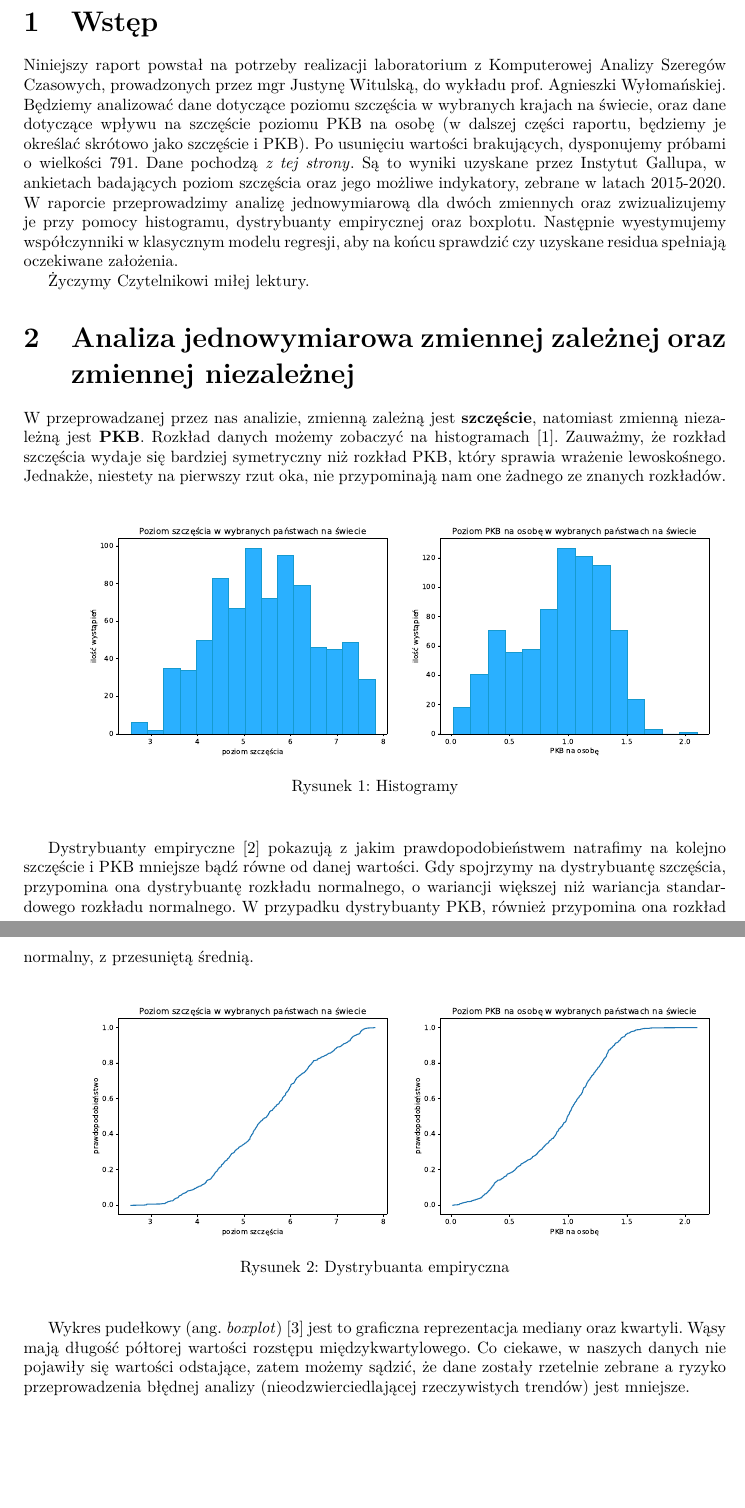
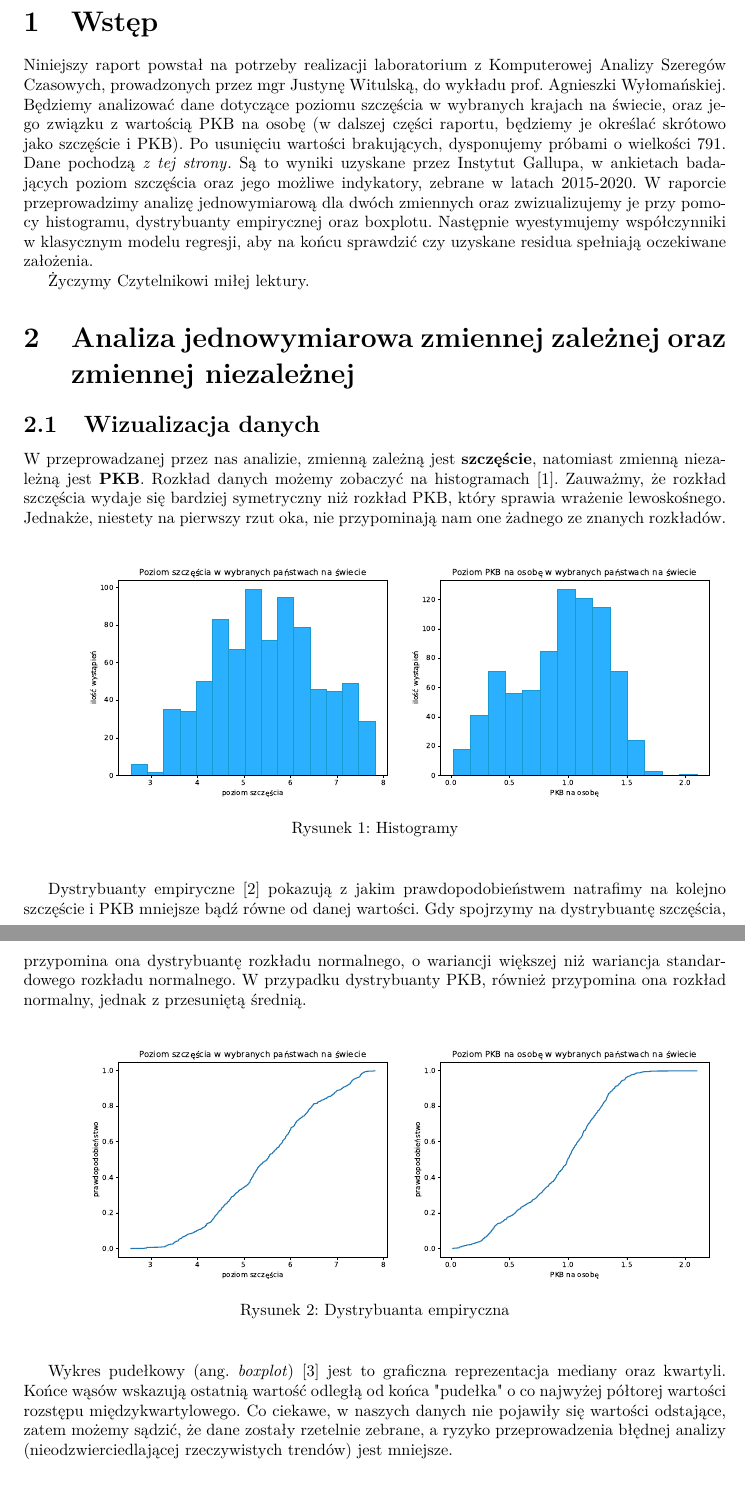
Before and after one commit to zlekoty/komputerowa_analiza_szereg-w_czasowych, a LaTeX document (kaszcz_raport1.tex): two parts of pages 2 and 3 of 9, joined at a grey line, cut so that both start at the same text, the shorter picture padded with empty space. Compiled offline with pdfLaTeX.

Commit message:
drobne
drobne zmiany stylistyczne

```diff
--- a/kaszcz_raport1.tex
+++ b/kaszcz_raport1.tex
@@ -62,11 +62,13 @@
 	\clearpage
 \section{Wstęp}
 	Niniejszy raport powstał na potrzeby realizacji laboratorium z Komputerowej Analizy Szeregów Czasowych, prowadzonych przez mgr Justynę Witulską, do wykładu prof. Agnieszki Wyłomańskiej.
-	Będziemy analizować dane dotyczące poziomu szczęścia w wybranych krajach na świecie, oraz dane dotyczące wpływu na szczęście poziomu PKB na osobę (w dalszej części raportu, będziemy je określać skrótowo jako szczęście i PKB). Po usunięciu wartości brakujących, dysponujemy próbami o wielkości~791. Dane pochodzą \href{https://www.kaggle.com/datasets/eliasturk/world-happiness-based-on-cpi-20152020}{\textit{z tej strony}}. Są to wyniki uzyskane przez Instytut Gallupa, w ankietach badających poziom szczęścia oraz jego możliwe indykatory, zebrane  w latach 2015-2020. W raporcie przeprowadzimy analizę jednowymiarową dla dwóch zmiennych oraz zwizualizujemy je przy pomocy histogramu, dystrybuanty empirycznej oraz boxplotu. Następnie wyestymujemy współczynniki w klasycznym modelu regresji, aby na końcu sprawdzić czy uzyskane residua spełniają oczekiwane założenia.
+	Będziemy analizować dane dotyczące poziomu szczęścia w wybranych krajach na świecie, oraz jego związku z wartością PKB na osobę (w dalszej części raportu, będziemy je określać skrótowo jako szczęście i PKB). Po usunięciu wartości brakujących, dysponujemy próbami o wielkości~791. Dane pochodzą \href{https://www.kaggle.com/datasets/eliasturk/world-happiness-based-on-cpi-20152020}{\textit{z tej strony}}. Są to wyniki uzyskane przez Instytut Gallupa, w ankietach badających poziom szczęścia oraz jego możliwe indykatory, zebrane  w latach 2015-2020. W raporcie przeprowadzimy analizę jednowymiarową dla dwóch zmiennych oraz zwizualizujemy je przy pomocy histogramu, dystrybuanty empirycznej oraz boxplotu. Następnie wyestymujemy współczynniki w klasycznym modelu regresji, aby na końcu sprawdzić czy uzyskane residua spełniają oczekiwane założenia.
 
 	Życzymy Czytelnikowi miłej lektury.
 
 \section{Analiza jednowymiarowa zmiennej zależnej oraz zmiennej niezależnej}
+
+\subsection{Wizualizacja danych}
 
 W przeprowadzanej przez nas analizie, zmienną zależną jest \textbf{szczęście}, natomiast zmienną niezależną jest \textbf{PKB}. Rozkład danych możemy zobaczyć na histogramach [\ref{fig:hist}]. Zauważmy, że rozkład szczęścia wydaje się bardziej symetryczny niż rozkład PKB, który sprawia wrażenie lewoskośnego. Jednakże, niestety na pierwszy rzut oka, nie przypominają nam one żadnego ze znanych rozkładów.
 
@@ -78,7 +80,7 @@ W przeprowadzanej przez nas analizie, zmienną zależną jest \textbf{szczęści
 	\end{center}
 \end{figure}
 
-Dystrybuanty empiryczne [\ref{fig:distr}] pokazują z jakim prawdopodobieństwem natrafimy na kolejno szczęście i PKB mniejsze bądź równe od danej wartości. Gdy spojrzymy na dystrybuantę szczęścia, przypomina ona dystrybuantę rozkładu normalnego, o wariancji większej niż wariancja standardowego rozkładu normalnego. W przypadku dystrybuanty PKB, również przypomina ona rozkład normalny, z przesuniętą średnią.
+Dystrybuanty empiryczne [\ref{fig:distr}] pokazują z jakim prawdopodobieństwem natrafimy na kolejno szczęście i PKB mniejsze bądź równe od danej wartości. Gdy spojrzymy na dystrybuantę szczęścia, przypomina ona dystrybuantę rozkładu normalnego, o wariancji większej niż wariancja standardowego rozkładu normalnego. W przypadku dystrybuanty PKB, również przypomina ona rozkład normalny, jednak z przesuniętą średnią.
 
 \begin{figure}[H]
 	\begin{center}
@@ -88,7 +90,7 @@ Dystrybuanty empiryczne [\ref{fig:distr}] pokazują z jakim prawdopodobieństwem
 	\end{center}
 \end{figure}
 
-Wykres pudełkowy (ang. \textit{boxplot}) [\ref{fig:box}] jest to graficzna reprezentacja mediany oraz kwartyli. Wąsy mają długość półtorej wartości rozstępu międzykwartylowego. Co ciekawe, w naszych danych nie pojawiły się wartości odstające, zatem możemy sądzić, że dane zostały rzetelnie zebrane a ryzyko przeprowadzenia błędnej analizy (nieodzwierciedlającej rzeczywistych trendów) jest mniejsze.
+Wykres pudełkowy (ang. \textit{boxplot}) [\ref{fig:box}] jest to graficzna reprezentacja mediany oraz kwartyli. Końce wąsów wskazują ostatnią wartość odległą od końca "pudełka" o co najwyżej półtorej wartości rozstępu międzykwartylowego. Co ciekawe, w naszych danych nie pojawiły się wartości odstające, zatem możemy sądzić, że dane zostały rzetelnie zebrane, a ryzyko przeprowadzenia błędnej analizy (nieodzwierciedlającej rzeczywistych trendów) jest mniejsze.
 
 \begin{figure}[H]
 	\begin{center}
```
Also changed, not shown: kaszcz_raport1.pdf, kaszcz_raport1.tex (6 more changed lines), 5 other files.
